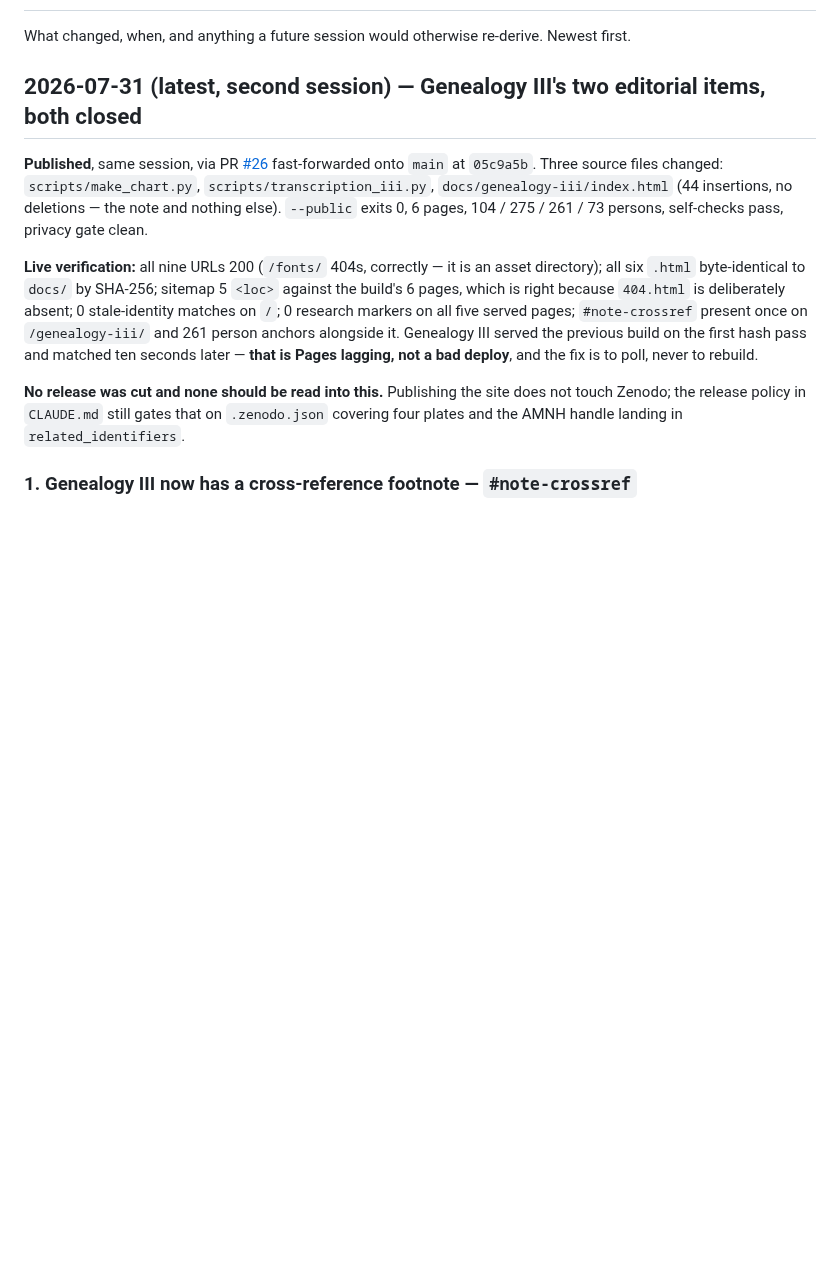
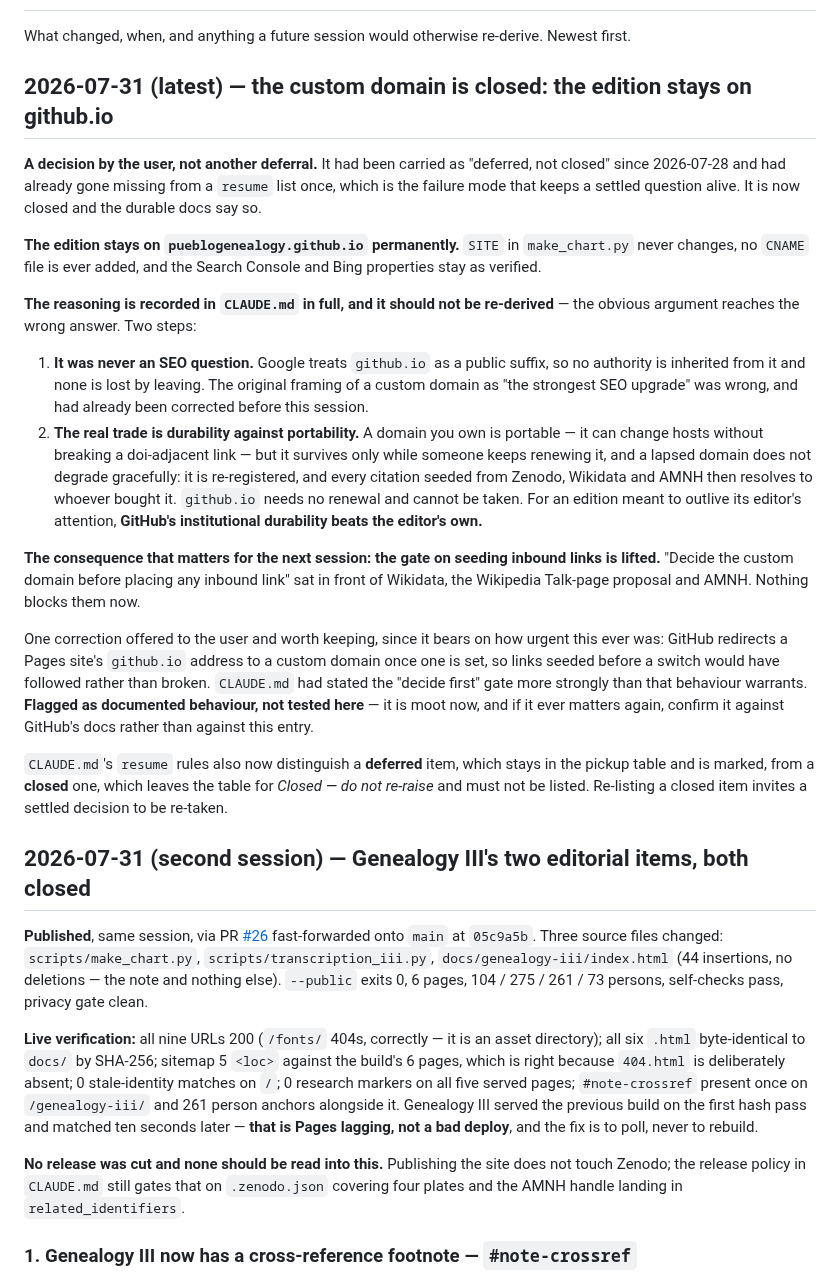
Before and after one commit to PuebloGenealogy/pueblogenealogy.github.io, a Markdown page: CHANGELOG.md, the part around the change. Drawn GitHub-style; blank space fills up the shorter version.

```diff
--- a/CHANGELOG.md
+++ b/CHANGELOG.md
@@ -3,7 +3,52 @@
 What changed, when, and anything a future session would otherwise re-derive.
 Newest first.
 
-## 2026-07-31 (latest, second session) — Genealogy III's two editorial items, both closed
+## 2026-07-31 (latest) — the custom domain is closed: the edition stays on github.io
+
+**A decision by the user, not another deferral.** It had been carried as
+"deferred, not closed" since 2026-07-28 and had already gone missing from a
+`resume` list once, which is the failure mode that keeps a settled question
+alive. It is now closed and the durable docs say so.
+
+**The edition stays on `pueblogenealogy.github.io` permanently.** `SITE` in
+`make_chart.py` never changes, no `CNAME` file is ever added, and the Search
+Console and Bing properties stay as verified.
+
+**The reasoning is recorded in `CLAUDE.md` in full, and it should not be
+re-derived** — the obvious argument reaches the wrong answer. Two steps:
+
+1. **It was never an SEO question.** Google treats `github.io` as a public
+   suffix, so no authority is inherited from it and none is lost by leaving.
+   The original framing of a custom domain as "the strongest SEO upgrade" was
+   wrong, and had already been corrected before this session.
+2. **The real trade is durability against portability.** A domain you own is
+   portable — it can change hosts without breaking a doi-adjacent link — but it
+   survives only while someone keeps renewing it, and a lapsed domain does not
+   degrade gracefully: it is re-registered, and every citation seeded from
+   Zenodo, Wikidata and AMNH then resolves to whoever bought it. `github.io`
+   needs no renewal and cannot be taken. For an edition meant to outlive its
+   editor's attention, **GitHub's institutional durability beats the editor's
+   own.**
+
+**The consequence that matters for the next session: the gate on seeding
+inbound links is lifted.** "Decide the custom domain before placing any inbound
+link" sat in front of Wikidata, the Wikipedia Talk-page proposal and AMNH.
+Nothing blocks them now.
+
+One correction offered to the user and worth keeping, since it bears on how
+urgent this ever was: GitHub redirects a Pages site's `github.io` address to a
+custom domain once one is set, so links seeded before a switch would have
+followed rather than broken. `CLAUDE.md` had stated the "decide first" gate
+more strongly than that behaviour warrants. **Flagged as documented behaviour,
+not tested here** — it is moot now, and if it ever matters again, confirm it
+against GitHub's docs rather than against this entry.
+
+`CLAUDE.md`'s `resume` rules also now distinguish a **deferred** item, which
+stays in the pickup table and is marked, from a **closed** one, which leaves
+the table for *Closed — do not re-raise* and must not be listed. Re-listing a
+closed item invites a settled decision to be re-taken.
+
+## 2026-07-31 (second session) — Genealogy III's two editorial items, both closed
 
 **Published**, same session, via PR
 [#26](https://github.com/PuebloGenealogy/pueblogenealogy.github.io/pull/26)
```
Also changed, not shown: CLAUDE.md (+29 -14 lines), SESSION-NOTES.md (+12 -4 lines).
